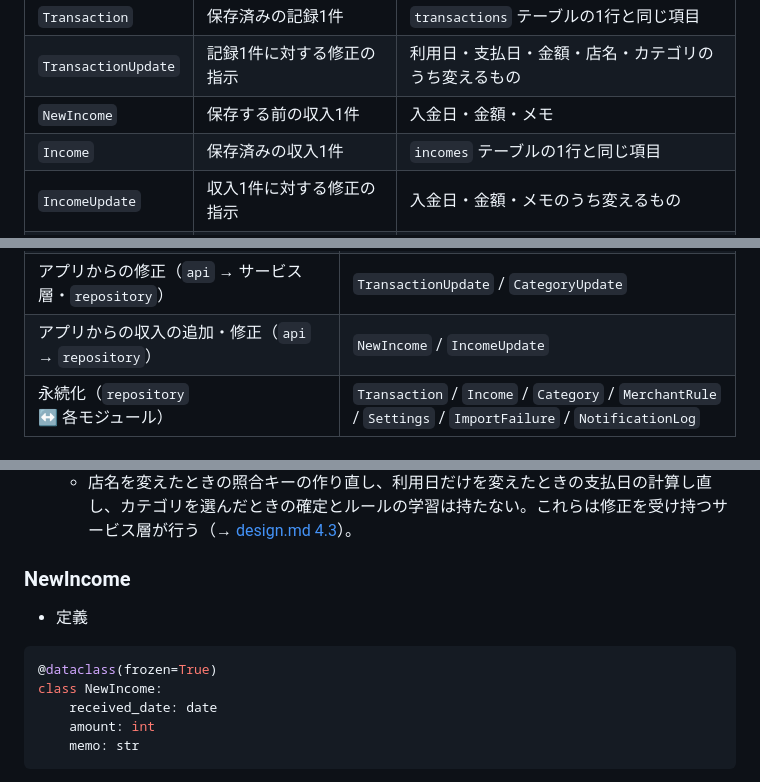
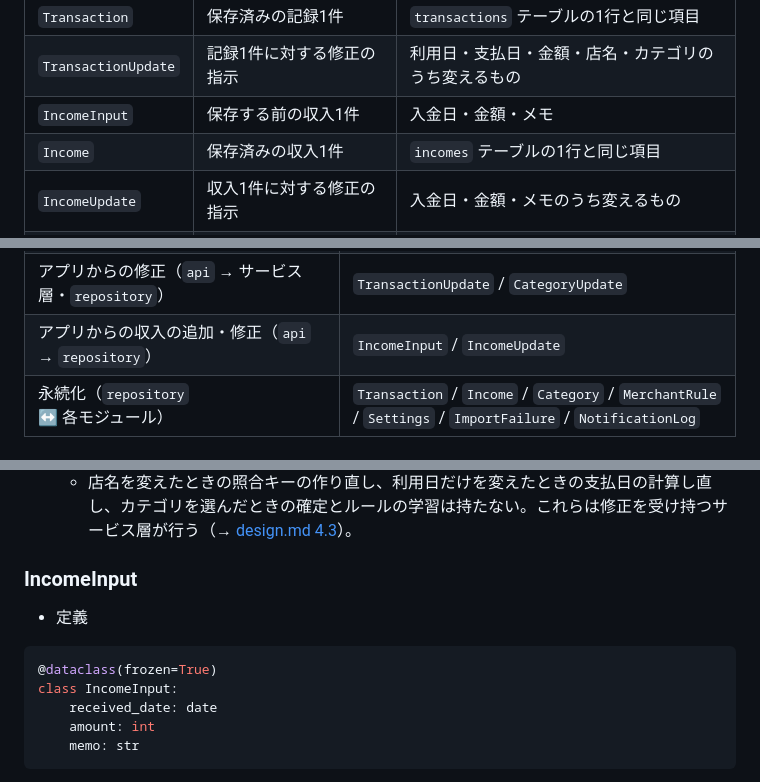
Before and after one commit to Yokochi513/Tsukena, a Markdown page: docs/module/model_design.md, 3 parts joined by grey strips. Drawn GitHub-style.

````diff
--- a/docs/module/model_design.md
+++ b/docs/module/model_design.md
@@ -34,7 +34,7 @@ Tsukena では、1件の支払いを複数のモジュールが順に受け渡
 | `CategoryUpdate`    | カテゴリ1つに対する変更の指示                | 名前・絵文字・表示順のうち変えるもの                                     |
 | `Transaction`       | 保存済みの記録1件                            | `transactions` テーブルの1行と同じ項目                                   |
 | `TransactionUpdate` | 記録1件に対する修正の指示                    | 利用日・支払日・金額・店名・カテゴリのうち変えるもの                     |
-| `NewIncome`         | 保存する前の収入1件                          | 入金日・金額・メモ                                                       |
+| `IncomeInput`         | 保存する前の収入1件                          | 入金日・金額・メモ                                                       |
 | `Income`            | 保存済みの収入1件                            | `incomes` テーブルの1行と同じ項目                                        |
 | `IncomeUpdate`      | 収入1件に対する修正の指示                    | 入金日・金額・メモのうち変えるもの                                       |
 | `RecordResult`      | 1件の記録の試み                              | 記録の結果、保存した記録、カテゴリ、その月の予算の状況                   |
@@ -63,7 +63,7 @@ Tsukena では、1件の支払いを複数のモジュールが順に受け渡
 | 集計とまとめ（`repository` / `reporter` → `summary`、`repository` → `api`） | `MonthlySummary` / `WeeklySummary` / `CategoryTotal`     |
 | 取り込みの失敗（`importer` → `repository` / `summary`）      | `ImportFailure`                                          |
 | アプリからの修正（`api` → サービス層・`repository`）         | `TransactionUpdate` / `CategoryUpdate`                   |
-| アプリからの収入の追加・修正（`api` → `repository`）         | `NewIncome` / `IncomeUpdate`                             |
+| アプリからの収入の追加・修正（`api` → `repository`）         | `IncomeInput` / `IncomeUpdate`                             |
 | 永続化（`repository` ↔ 各モジュール）                        | `Transaction` / `Income` / `Category` / `MerchantRule` / `Settings` / `ImportFailure` / `NotificationLog` |
 
 
@@ -502,12 +502,12 @@ class TransactionUpdate:
   - 店名を変えたときの照合キーの作り直し、利用日だけを変えたときの支払日の計算し直し、カテゴリを選んだときの確定とルールの学習は持たない。これらは修正を受け持つサービス層が行う（→ [design.md 4.3](../design.md#4-処理の流れ)）。
 
 
-### NewIncome
+### IncomeInput
 
 - 定義
 ```python
 @dataclass(frozen=True)
-class NewIncome:
+class IncomeInput:
     received_date: date
     amount: int
     memo: str
````
Also changed, not shown: docs/design.md (+44 -1 lines).
